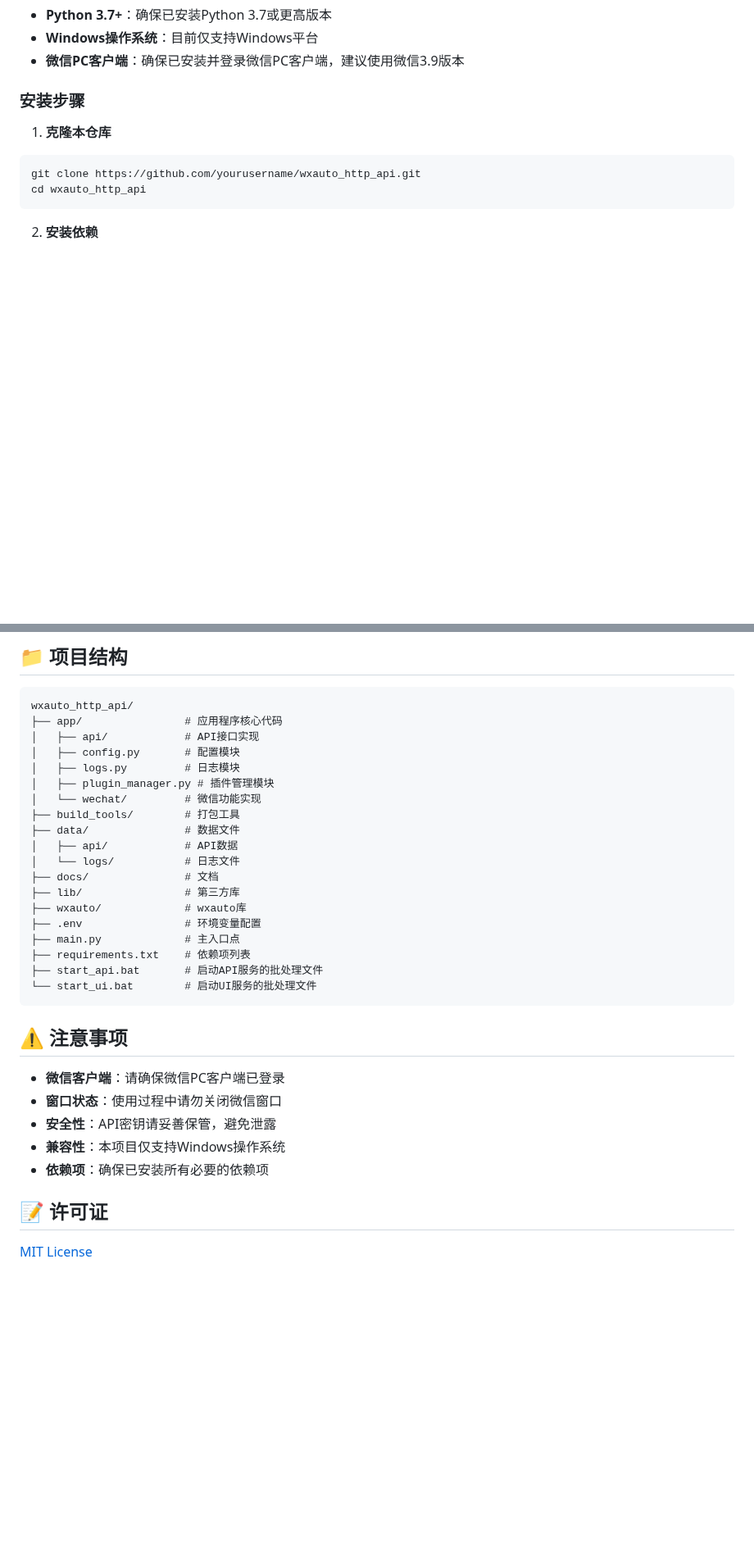
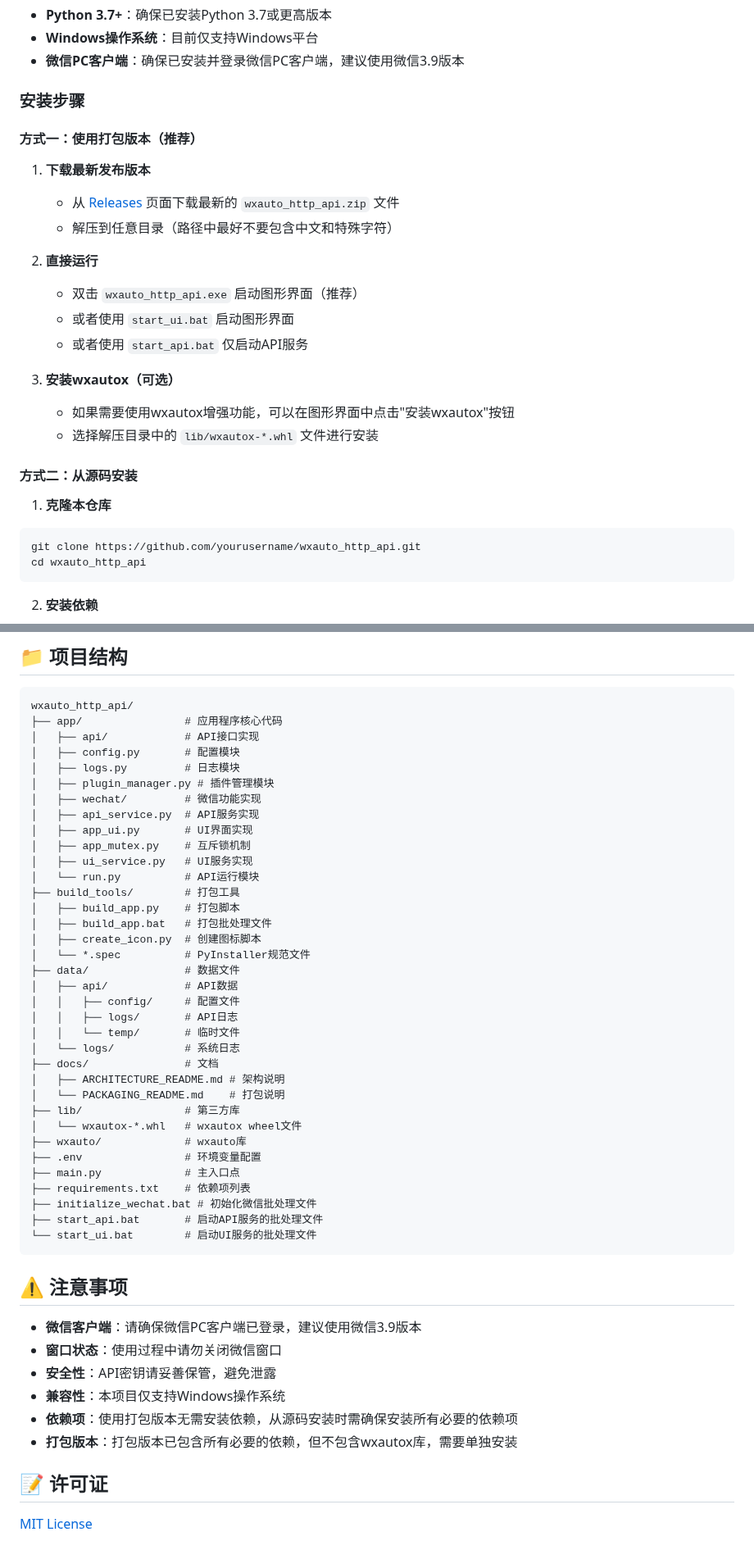
Before and after one commit to zj591227045/WXAUTO-HTTP-API, a Markdown page: README.md, 2 parts joined by grey strips. Shown at 82% size. GitHub-like rendering; blank space fills up the shorter version.

Commit message:
更新readme文件

````diff
--- a/README.md
+++ b/README.md
@@ -30,6 +32,23 @@
 - **微信PC客户端**：确保已安装并登录微信PC客户端，建议使用微信3.9版本
 
 ### 安装步骤
+
+#### 方式一：使用打包版本（推荐）
+
+1. **下载最新发布版本**
+   - 从 [Releases](https://github.com/yourusername/wxauto_http_api/releases) 页面下载最新的 `wxauto_http_api.zip` 文件
+   - 解压到任意目录（路径中最好不要包含中文和特殊字符）
+
+2. **直接运行**
+   - 双击 `wxauto_http_api.exe` 启动图形界面（推荐）
+   - 或者使用 `start_ui.bat` 启动图形界面
+   - 或者使用 `start_api.bat` 仅启动API服务
+
+3. **安装wxautox（可选）**
+   - 如果需要使用wxautox增强功能，可以在图形界面中点击"安装wxautox"按钮
+   - 选择解压目录中的 `lib/wxautox-*.whl` 文件进行安装
+
+#### 方式二：从源码安装
 
 1. **克隆本仓库**
 
@@ -239,28 +265,45 @@ wxauto_http_api/
 │   ├── config.py       # 配置模块
 │   ├── logs.py         # 日志模块
 │   ├── plugin_manager.py # 插件管理模块
-│   └── wechat/         # 微信功能实现
+│   ├── wechat/         # 微信功能实现
+│   ├── api_service.py  # API服务实现
+│   ├── app_ui.py       # UI界面实现
+│   ├── app_mutex.py    # 互斥锁机制
+│   ├── ui_service.py   # UI服务实现
+│   └── run.py          # API运行模块
 ├── build_tools/        # 打包工具
+│   ├── build_app.py    # 打包脚本
+│   ├── build_app.bat   # 打包批处理文件
+│   ├── create_icon.py  # 创建图标脚本
+│   └── *.spec          # PyInstaller规范文件
 ├── data/               # 数据文件
 │   ├── api/            # API数据
-│   └── logs/           # 日志文件
+│   │   ├── config/     # 配置文件
+│   │   ├── logs/       # API日志
+│   │   └── temp/       # 临时文件
+│   └── logs/           # 系统日志
 ├── docs/               # 文档
+│   ├── ARCHITECTURE_README.md # 架构说明
+│   └── PACKAGING_README.md    # 打包说明
 ├── lib/                # 第三方库
+│   └── wxautox-*.whl   # wxautox wheel文件
 ├── wxauto/             # wxauto库
 ├── .env                # 环境变量配置
 ├── main.py             # 主入口点
 ├── requirements.txt    # 依赖项列表
+├── initialize_wechat.bat # 初始化微信批处理文件
 ├── start_api.bat       # 启动API服务的批处理文件
 └── start_ui.bat        # 启动UI服务的批处理文件
 ```
 
 ## ⚠️ 注意事项
 
-- **微信客户端**：请确保微信PC客户端已登录
+- **微信客户端**：请确保微信PC客户端已登录，建议使用微信3.9版本
 - **窗口状态**：使用过程中请勿关闭微信窗口
 - **安全性**：API密钥请妥善保管，避免泄露
 - **兼容性**：本项目仅支持Windows操作系统
-- **依赖项**：确保已安装所有必要的依赖项
+- **依赖项**：使用打包版本无需安装依赖，从源码安装时需确保安装所有必要的依赖项
+- **打包版本**：打包版本已包含所有必要的依赖，但不包含wxautox库，需要单独安装
 
 ## 📝 许可证
 
````
Also changed, not shown: other parts of README.md (+12 -3 lines).
